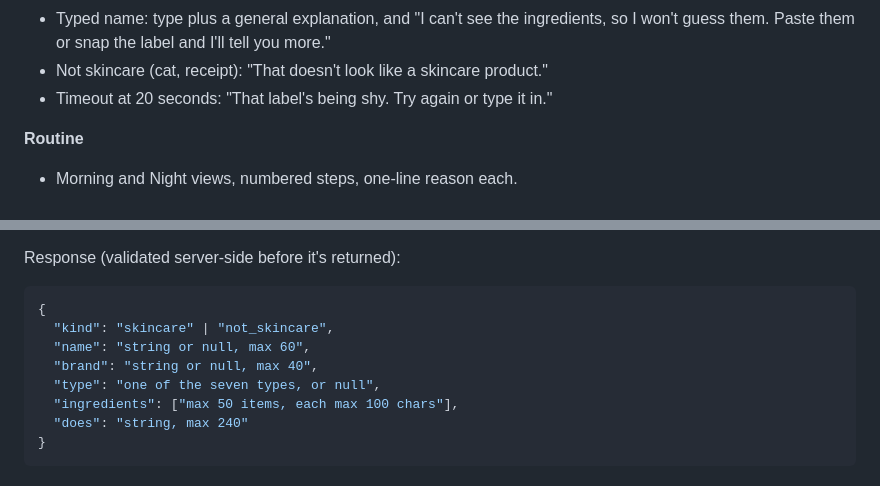
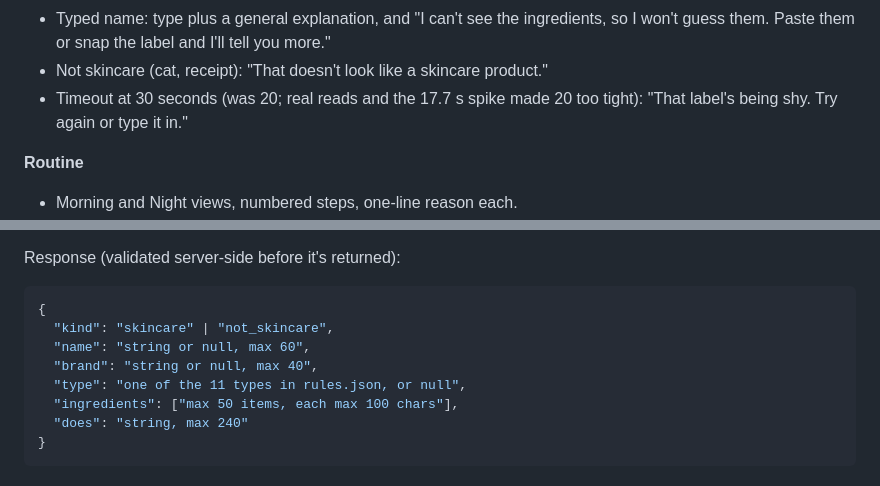
Before and after one commit to earlgreyhot1701D/two-sisters-tinctures, a Markdown page: PRD.md, 2 parts joined by grey strips. Drawn GitHub-style.

```diff
--- a/PRD.md
+++ b/PRD.md
@@ -87,7 +87,7 @@ When the done line is met, the build stops.
 - Confirm screen before anything saves: "Here's what I see. Fix anything I got wrong." Missing fields show "Couldn't read this," never a guess.
 - Typed name: type plus a general explanation, and "I can't see the ingredients, so I won't guess them. Paste them or snap the label and I'll tell you more."
 - Not skincare (cat, receipt): "That doesn't look like a skincare product."
-- Timeout at 20 seconds: "That label's being shy. Try again or type it in."
+- Timeout at 30 seconds (was 20; real reads and the 17.7 s spike made 20 too tight): "That label's being shy. Try again or type it in."
 
 **Routine**
 - Morning and Night views, numbered steps, one-line reason each.
@@ -208,7 +208,7 @@ Response (validated server-side before it's returned):
   "kind": "skincare" | "not_skincare",
   "name": "string or null, max 60",
   "brand": "string or null, max 40",
-  "type": "one of the seven types, or null",
+  "type": "one of the 11 types in rules.json, or null",
   "ingredients": ["max 50 items, each max 100 chars"],
   "does": "string, max 240"
 }
```
Also changed, not shown: TASKS.md (+8 -5 lines).
